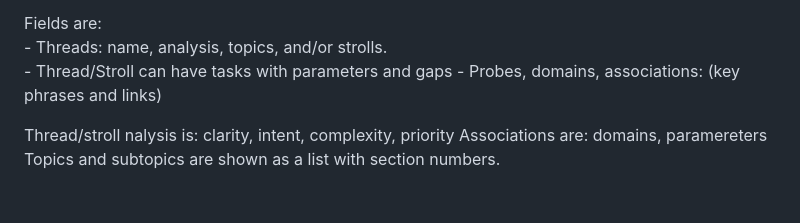
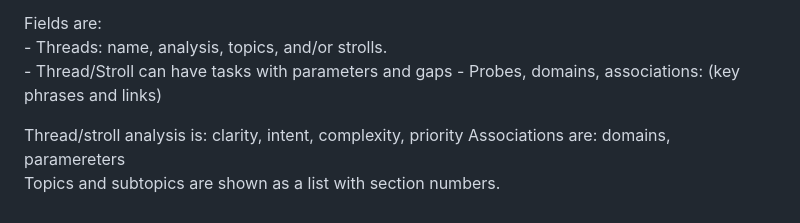
Before and after one commit to pashute/ooWaa.ai, a Markdown page: DevDocs/QPromptAnalyzer.md, the part around the change. Rendered like a GitHub page.

Commit message:
Fix typo in QPromptAnalyzer.md

```diff
--- a/DevDocs/QPromptAnalyzer.md
+++ b/DevDocs/QPromptAnalyzer.md
@@ -92,6 +92,6 @@ Fields are:
     - Thread/Stroll can have tasks with parameters and gaps
     - Probes, domains, associations: (key phrases and links)
 
-Thread/stroll nalysis is: clarity, intent, complexity, priority
+Thread/stroll analysis is: clarity, intent, complexity, priority
 Associations are: domains, paramereters
 Topics and subtopics are shown as a list with section numbers.
```
